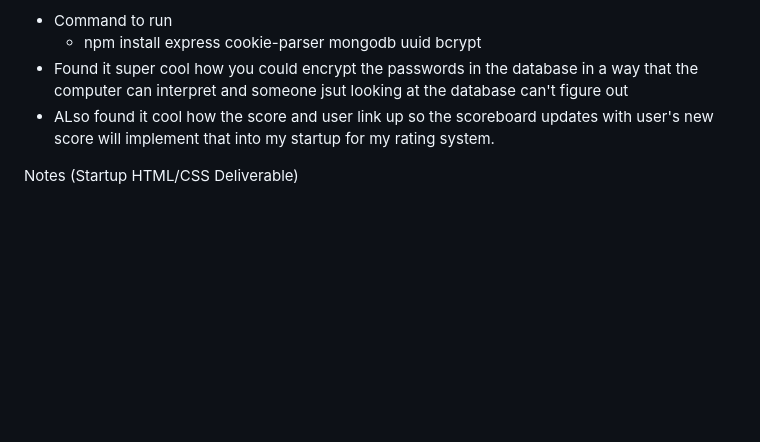
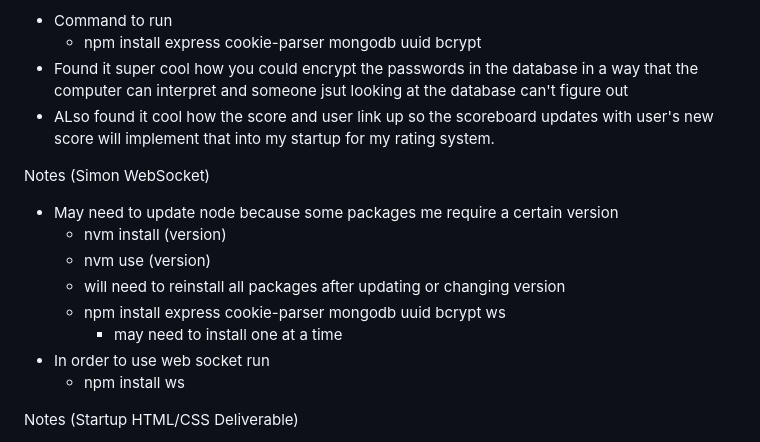
Before and after one commit to jnienhui/startup, a Markdown page: README.md, the part around the change. Drawn GitHub-style; blank space fills up the shorter version.

Commit message:
Added notes for Simon Websocket

```diff
--- a/README.md
+++ b/README.md
@@ -58,6 +58,16 @@ Notes  (Simon Login)
 - Found it super cool how you could encrypt the passwords in the database in a way that the computer can interpret and someone jsut looking at the database can't figure out
 - ALso found it cool how the score and user link up so the scoreboard updates with user's new score will implement that into my startup for my rating system.
 
+Notes (Simon WebSocket)
+- May need to update node because some packages me require a certain version
+    - nvm install (version)
+    - nvm use (version)
+    - will need to reinstall all packages after updating or changing version
+    - npm install express cookie-parser mongodb uuid bcrypt ws
+        - may need to install one at a time
+- In order to use web socket run
+    - npm install ws
+
 Notes (Startup HTML/CSS Deliverable)
 - the form element is very useful in creating places for the user to input information
 - for my Recommendations use IDs to separate the star rating's to make data easier to collect from them.
```
